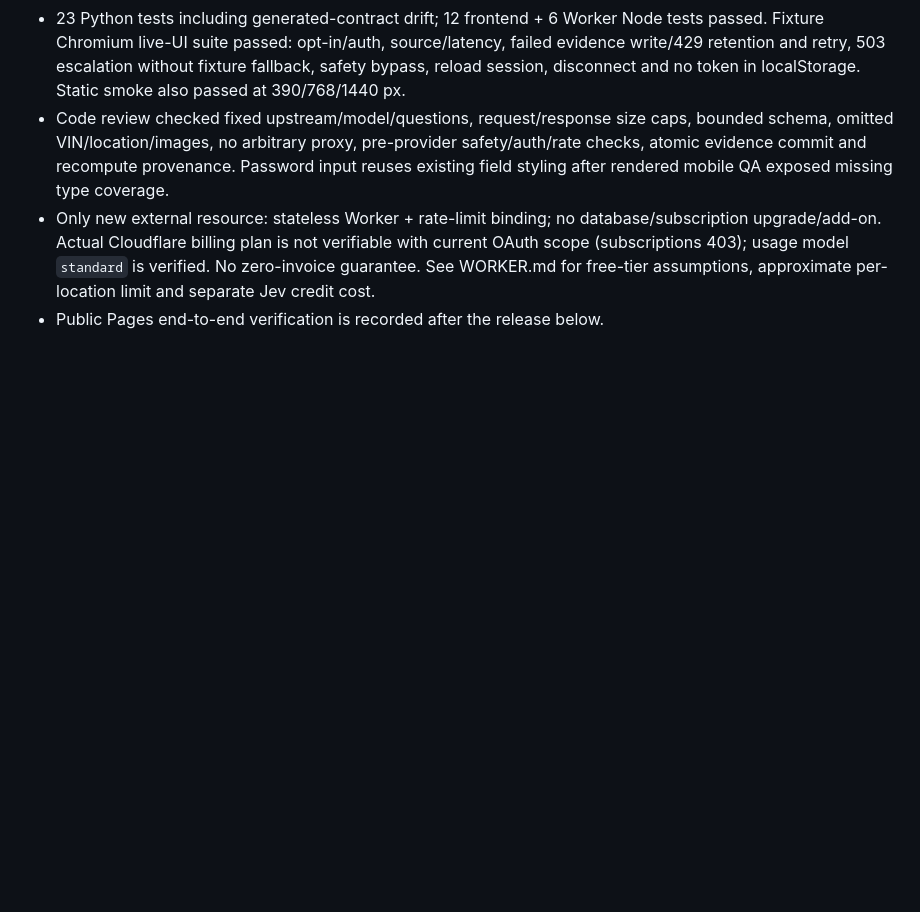
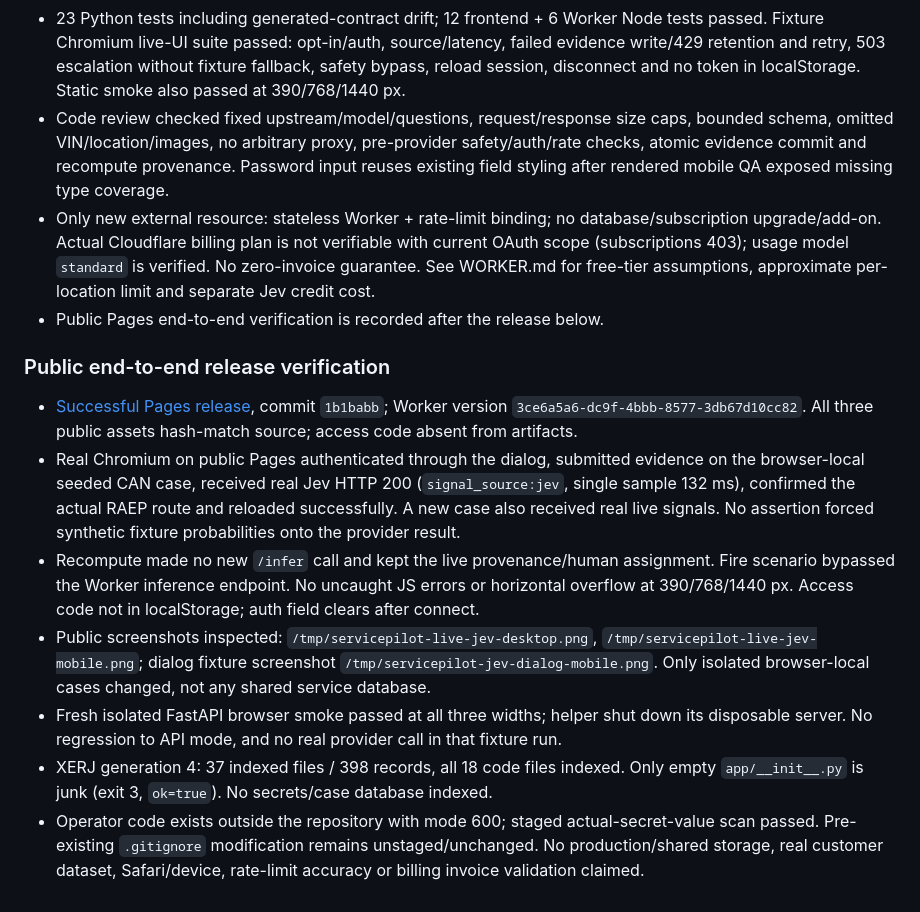
Before and after one commit to AlperKartkaya/ServicePilot, a Markdown page: docs/VALIDATION.md, the part around the change. Drawn GitHub-style; blank space fills up the shorter version.

Commit message:
docs(jev): record real Pages and Worker verification [FR-22]

```diff
--- a/docs/VALIDATION.md
+++ b/docs/VALIDATION.md
@@ -49,3 +49,12 @@ The behavior-lock/writer plan in REFACTOR_PLAN.md preceded edits; a separate fin
 - Code review checked fixed upstream/model/questions, request/response size caps, bounded schema, omitted VIN/location/images, no arbitrary proxy, pre-provider safety/auth/rate checks, atomic evidence commit and recompute provenance. Password input reuses existing field styling after rendered mobile QA exposed missing type coverage.
 - Only new external resource: stateless Worker + rate-limit binding; no database/subscription upgrade/add-on. Actual Cloudflare billing plan is not verifiable with current OAuth scope (subscriptions 403); usage model `standard` is verified. No zero-invoice guarantee. See WORKER.md for free-tier assumptions, approximate per-location limit and separate Jev credit cost.
 - Public Pages end-to-end verification is recorded after the release below.
+
+### Public end-to-end release verification
+- [Successful Pages release](https://github.com/AlperKartkaya/ServicePilot/actions/runs/41058237608), commit `1b1babb`; Worker version `3ce6a5a6-dc9f-4bbb-8577-3db67d10cc82`. All three public assets hash-match source; access code absent from artifacts.
+- Real Chromium on public Pages authenticated through the dialog, submitted evidence on the browser-local seeded CAN case, received real Jev HTTP 200 (`signal_source:jev`, single sample 132 ms), confirmed the actual RAEP route and reloaded successfully. A new case also received real live signals. No assertion forced synthetic fixture probabilities onto the provider result.
+- Recompute made no new `/infer` call and kept the live provenance/human assignment. Fire scenario bypassed the Worker inference endpoint. No uncaught JS errors or horizontal overflow at 390/768/1440 px. Access code not in localStorage; auth field clears after connect.
+- Public screenshots inspected: `/tmp/servicepilot-live-jev-desktop.png`, `/tmp/servicepilot-live-jev-mobile.png`; dialog fixture screenshot `/tmp/servicepilot-jev-dialog-mobile.png`. Only isolated browser-local cases changed, not any shared service database.
+- Fresh isolated FastAPI browser smoke passed at all three widths; helper shut down its disposable server. No regression to API mode, and no real provider call in that fixture run.
+- XERJ generation 4: 37 indexed files / 398 records, all 18 code files indexed. Only empty `app/__init__.py` is junk (exit 3, `ok=true`). No secrets/case database indexed.
+- Operator code exists outside the repository with mode 600; staged actual-secret-value scan passed. Pre-existing `.gitignore` modification remains unstaged/unchanged. No production/shared storage, real customer dataset, Safari/device, rate-limit accuracy or billing invoice validation claimed.
```
Also changed, not shown: specs/PLAN.md (+1 -1 lines).
